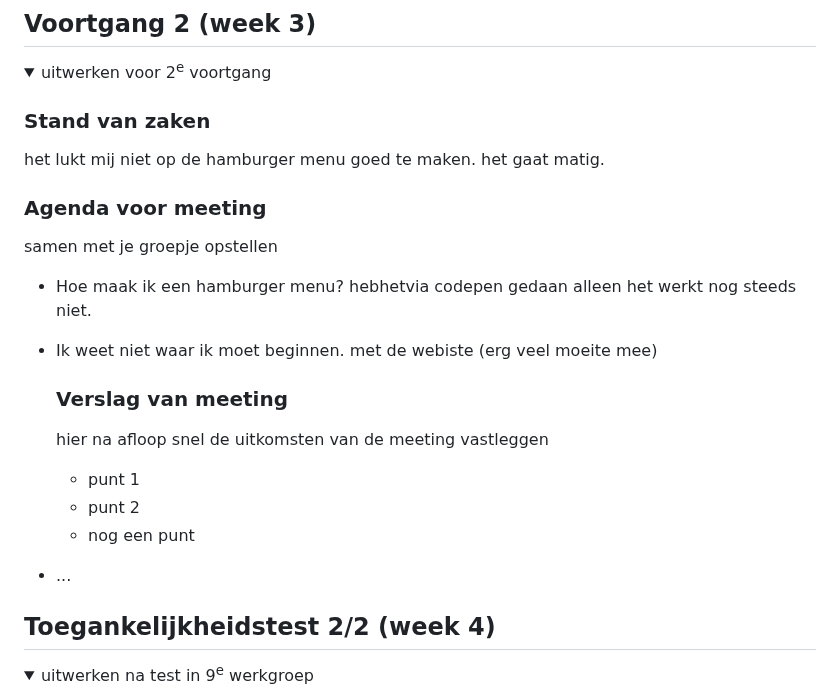
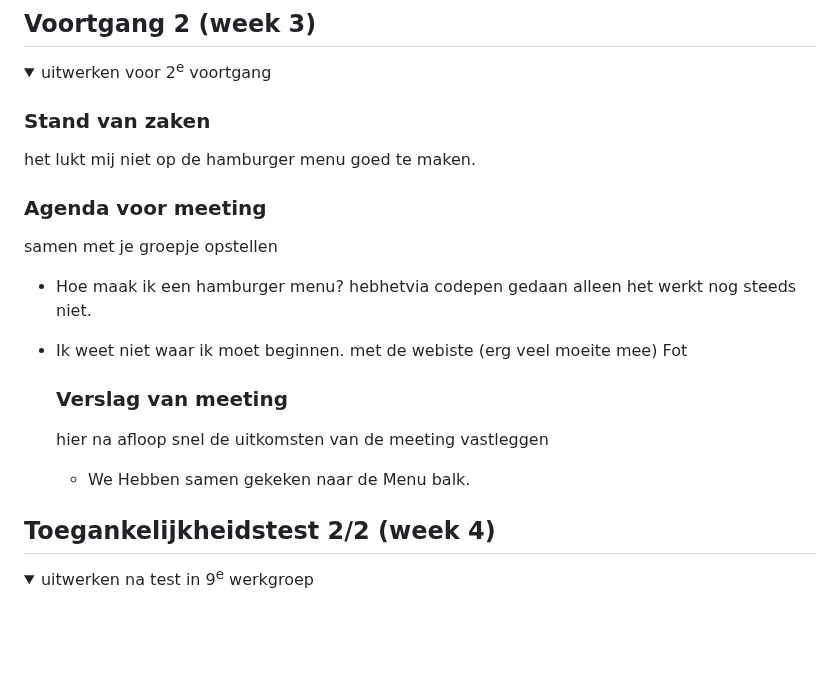
Before and after one commit to Mariejx/FedTest2025, a Markdown page: README.md, the part around the change. Rendered like a GitHub page; folded sections open; blank space fills up the shorter version.

```diff
--- a/README.md
+++ b/README.md
@@ -130,22 +130,20 @@ Nb. Door *open* toe te voegen aan een *details* element kun je deze standaard op
   <summary>uitwerken voor 2<sup>e</sup> voortgang</summary>
 
   ### Stand van zaken
-het lukt mij niet op de hamburger menu goed te maken. het gaat matig.
+het lukt mij niet op de hamburger menu goed te maken.
 
 
   ### Agenda voor meeting
   samen met je groepje opstellen
 - Hoe maak ik een hamburger menu? hebhetvia codepen gedaan alleen het werkt nog steeds niet.
 - Ik weet niet waar ik moet beginnen. met de webiste (erg veel moeite mee)
+   Fot
 
 
   ### Verslag van meeting
   hier na afloop snel de uitkomsten van de meeting vastleggen
 
-  - punt 1
-  - punt 2
-  - nog een punt
-- ...
+  - We Hebben samen gekeken naar de Menu balk.
 
 </details>
 
```
